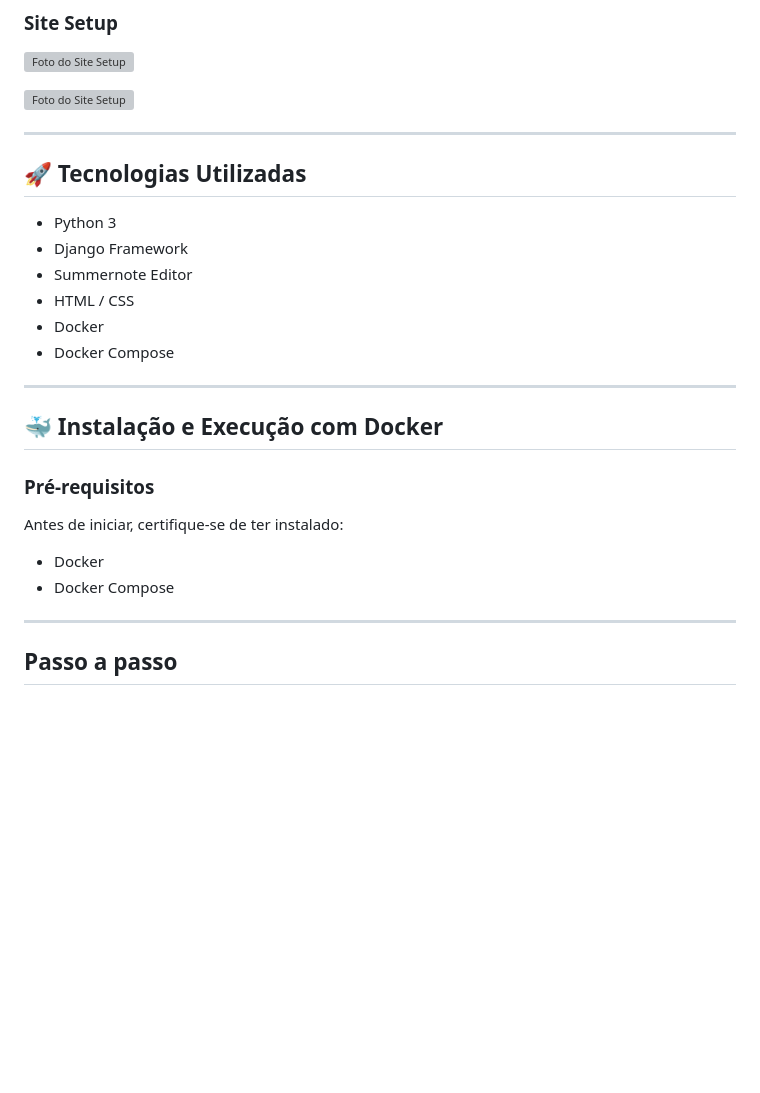
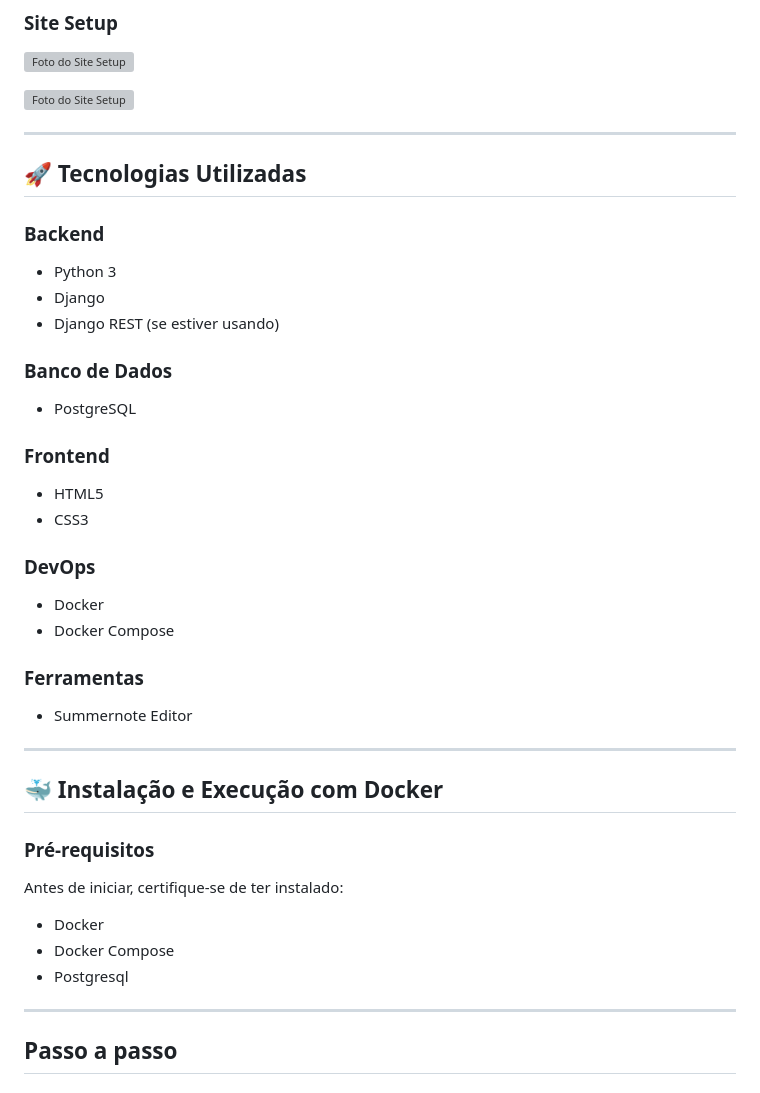
Before and after one commit to Fa1kerXd/projeto-blog-django, a Markdown page: README.md, the part around the change. Drawn GitHub-style; blank space fills up the shorter version; grey boxes are pictures that could not be loaded.

```diff
--- a/README.md
+++ b/README.md
@@ -102,17 +102,28 @@ requirements.txt    # Dependências do projeto
 
 ![Foto do Site Setup](djangoapp/blog/static/Pictures_for_readme/Pictures_site_setup_two.png)
 
-
 ---
 
 ## 🚀 Tecnologias Utilizadas
 
+### Backend
 - Python 3
-- Django Framework
-- Summernote Editor
-- HTML / CSS
+- Django
+- Django REST (se estiver usando)
+
+### Banco de Dados
+- PostgreSQL
+
+### Frontend
+- HTML5
+- CSS3
+
+### DevOps
 - Docker
 - Docker Compose
+
+### Ferramentas
+- Summernote Editor
 
 ---
 
@@ -124,6 +135,7 @@ Antes de iniciar, certifique-se de ter instalado:
 
 - Docker
 - Docker Compose
+- Postgresql
 
 ---
 
```
